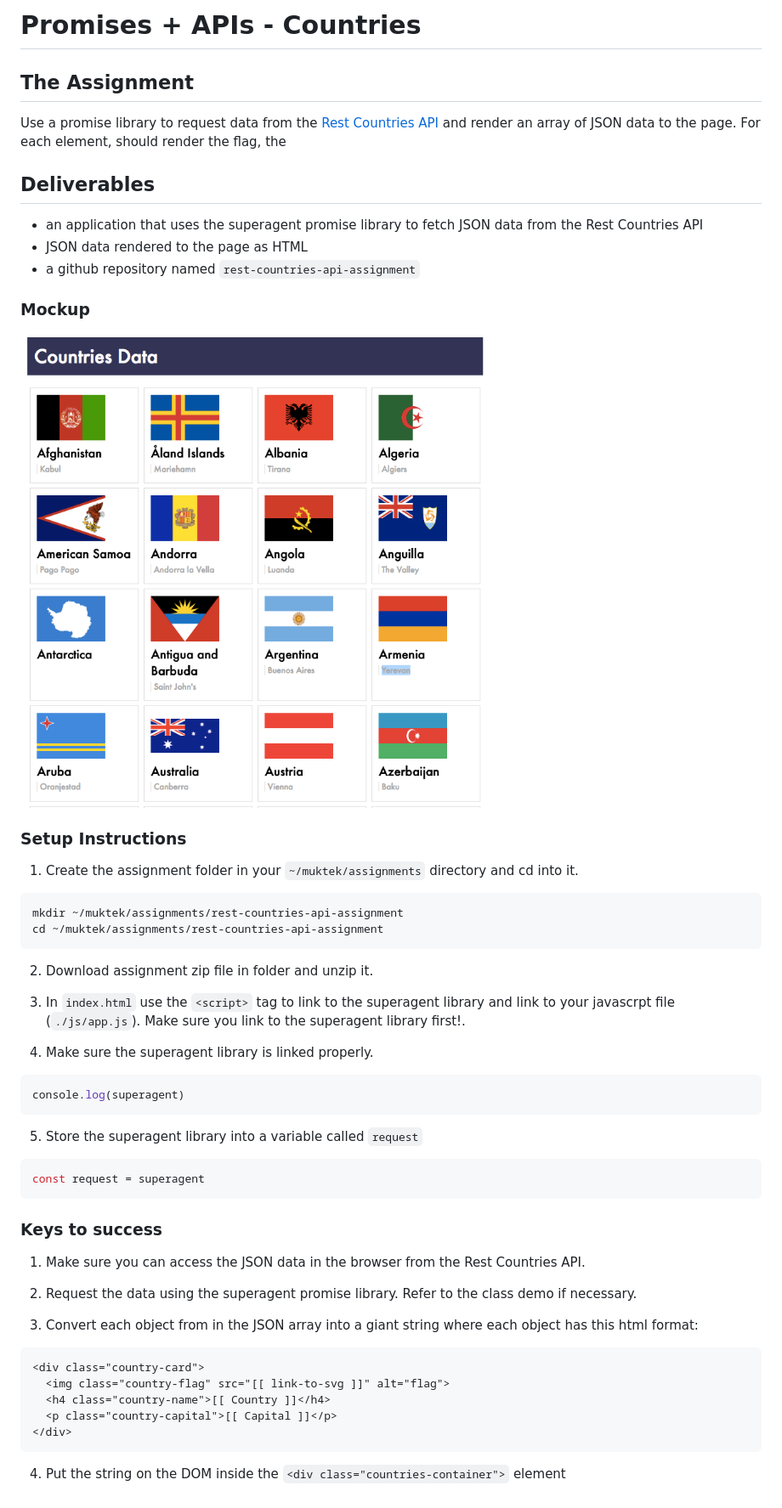
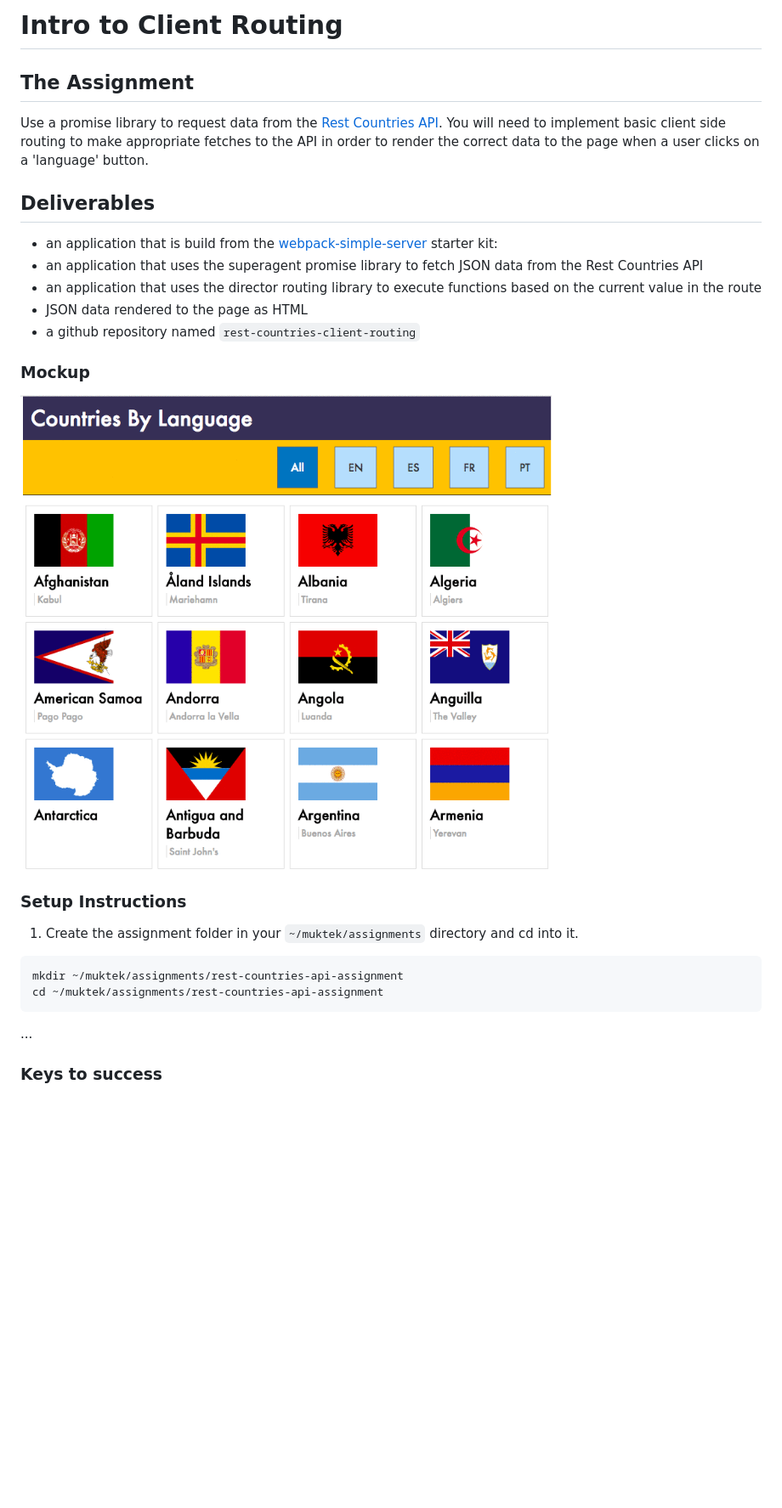
Before and after one commit to muktek/assignment--intro-to-client-routing, a Markdown page: README.md, the part around the change. Shown: that part at 85% size. GitHub-like rendering; pictures changed too: mockups/js-routing-demo.gif (added); blank space fills up the shorter version.

Commit message:
formatting assignment file

````diff
--- a/README.md
+++ b/README.md
@@ -1,18 +1,20 @@
-# Promises + APIs - Countries
+# Intro to Client Routing
 
 ## The Assignment
 
-Use a promise library to request data from the [Rest Countries API](https://restcountries.eu/) and render an array of JSON data to the page. For each element, should render the flag, the
+Use a promise library to request data from the [Rest Countries API](https://restcountries.eu/). You will need to implement basic client side routing to make appropriate fetches to the API in order to render the correct data to the page when a user clicks on a 'language' button.
 
 
 ## Deliverables
+- an application that is build from the [webpack-simple-server](https://github.com/muktek/build--webpack-simple-server) starter kit:
 - an application that uses the superagent promise library to fetch JSON data from the Rest Countries API
+- an application that uses the director routing library to execute functions based on the current value in the route
 - JSON data rendered to the page as HTML
-- a github repository named `rest-countries-api-assignment`
+- a github repository named `rest-countries-client-routing`
 
 
 ### Mockup
-![demo](./mockups/countries-demo.png)
+![demo](./mockups/js-routing-demo.gif)
 
 
 ### Setup Instructions
@@ -21,34 +23,6 @@ Use a promise library to request data from the [Rest Countries API](https://rest
 mkdir ~/muktek/assignments/rest-countries-api-assignment
 cd ~/muktek/assignments/rest-countries-api-assignment
 ```
-
-2. Download assignment zip file in folder and unzip it.
-
-3. In `index.html` use the `<script>` tag to link to the superagent library and link to your javascrpt file (`./js/app.js`). Make sure you link to the superagent library first!.
-
-4. Make sure the superagent library is linked properly.
-```js
-console.log(superagent)
-```
-
-5. Store the superagent library into a variable called `request`
-```js
-const request = superagent
-```
+...
 
 ### Keys to success
-
-1. Make sure you can access the JSON data in the browser from the Rest Countries API.
-
-2. Request the data using the superagent promise library. Refer to the class demo if necessary.
-
-3. Convert each object from in the JSON array into a giant string where each object has this html format:
-```html
-<div class="country-card">
-  <img class="country-flag" src="[[ link-to-svg ]]" alt="flag">
-  <h4 class="country-name">[[ Country ]]</h4>
-  <p class="country-capital">[[ Capital ]]</p>
-</div>
-```
-
-4. Put the string on the DOM inside the `<div class="countries-container">` element
````
